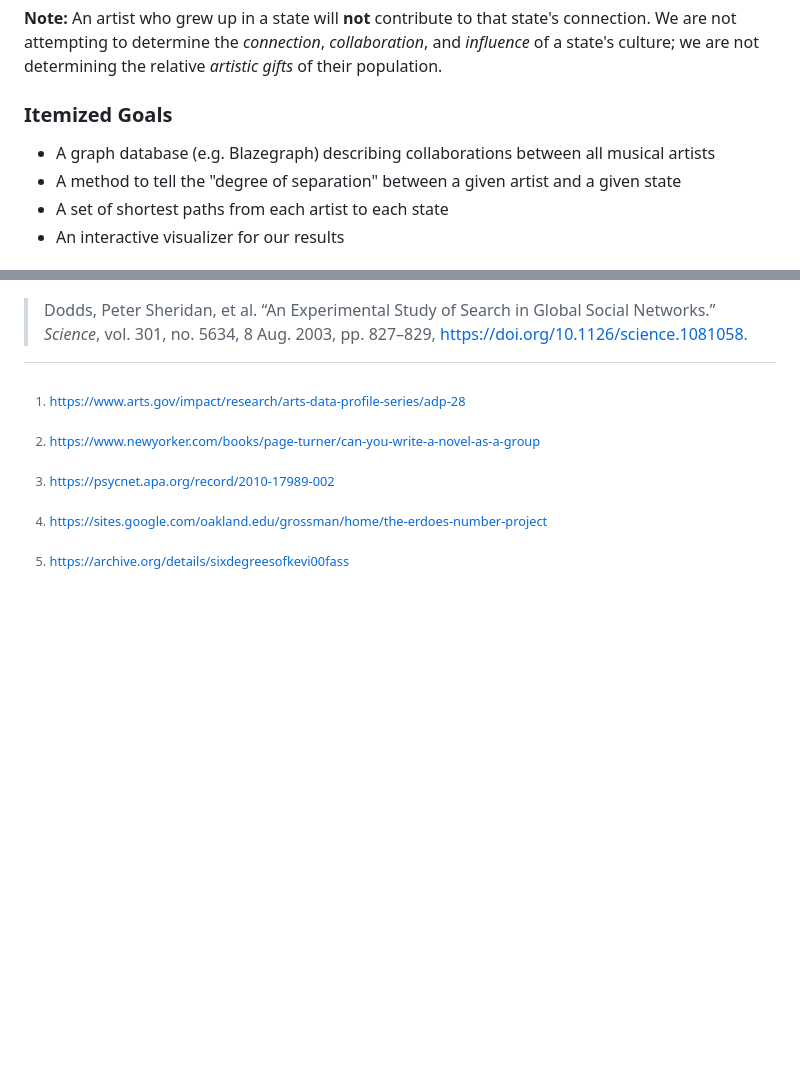
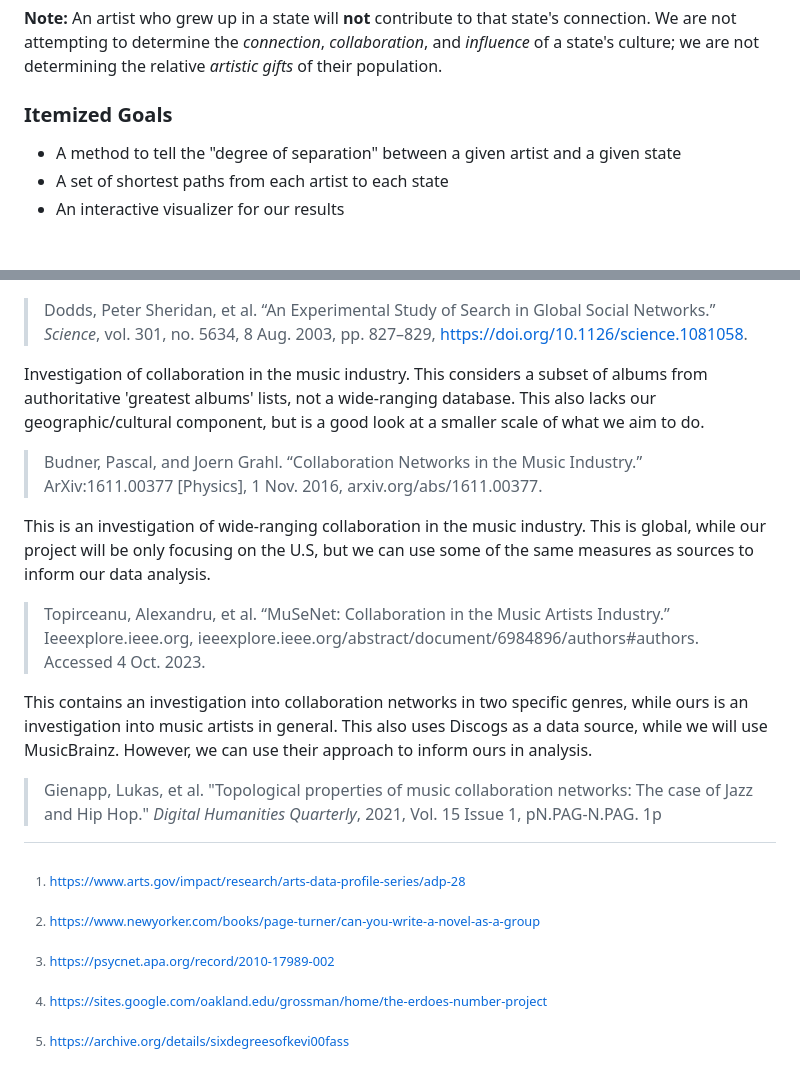
Before and after one commit to wilSecord/cs160-final, a Markdown page: README.md, 2 parts joined by grey strips. Drawn GitHub-style; blank space fills up the shorter version.

Commit message:
Add final references to initial report
Submit-To: csci160/initial report

```diff
--- a/README.md
+++ b/README.md
@@ -20,7 +20,6 @@ In making this dataset, we hope to see the overall degree of connection from the
 
 ### Itemized Goals
 
-- A graph database (e.g. Blazegraph) describing collaborations between all musical artists
 - A method to tell the "degree of separation" between a given artist and a given state
 - A set of shortest paths from each artist to each state
 - An interactive visualizer for our results
@@ -83,15 +81,17 @@ Investigation of search for a specific endpoint in social connection. This is an
 
 > Dodds, Peter Sheridan, et al. “An Experimental Study of Search in Global Social Networks.” _Science_, vol. 301, no. 5634, 8 Aug. 2003, pp. 827–829, https://doi.org/10.1126/science.1081058.
 
+Investigation of collaboration in the music industry. This considers a subset of albums from authoritative 'greatest albums' lists, not a wide-ranging database. This also lacks our geographic/cultural component, but is a good look at a smaller scale of what we aim to do.
 
+> Budner, Pascal, and Joern Grahl. “Collaboration Networks in the Music Industry.” ArXiv:1611.00377 [Physics], 1 Nov. 2016, arxiv.org/abs/1611.00377.
 
->
+This is an investigation of wide-ranging collaboration in the music industry. This is global, while our project will be only focusing on the U.S, but we can use some of the same measures as sources to inform our data analysis.
 
+> Topirceanu, Alexandru, et al. “MuSeNet: Collaboration in the Music Artists Industry.” Ieeexplore.ieee.org, ieeexplore.ieee.org/abstract/document/6984896/authors#authors. Accessed 4 Oct. 2023.
 
->
+This contains an investigation into collaboration networks in two specific genres, while ours is an investigation into music artists in general. This also uses Discogs as a data source, while we will use MusicBrainz. However, we can use their approach to inform ours in analysis.
 
-
->
+> Gienapp, Lukas, et al. "Topological properties of music collaboration networks: The case of Jazz and Hip Hop." _Digital Humanities Quarterly_, 2021, Vol. 15 Issue 1, pN.PAG-N.PAG. 1p
 
 
 
```
Also changed, not shown: other parts of README.md (+0 -1 lines).
